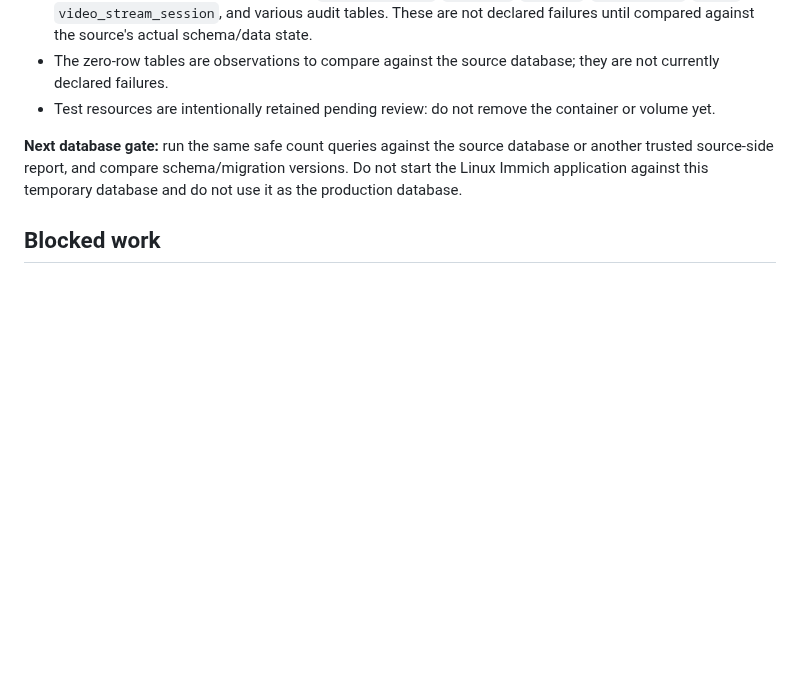
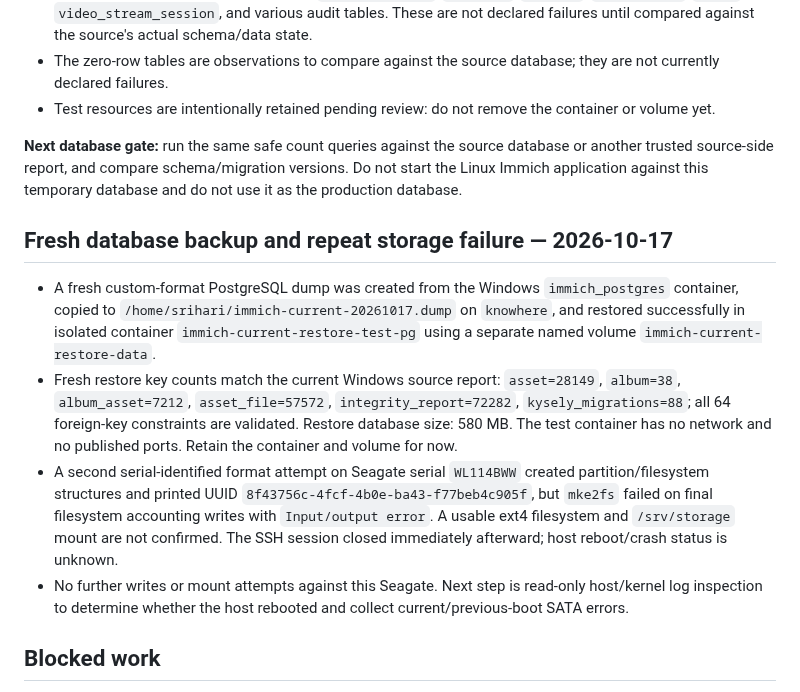
Before and after one commit to ntsrihari/knowhere-homelab-archive, a Markdown page: docs/migration-status.md, the part around the change. GitHub-like rendering; blank space fills up the shorter version.

Commit message:
Record current Immich restore and repeat storage failure

```diff
--- a/docs/migration-status.md
+++ b/docs/migration-status.md
@@ -37,6 +37,13 @@
 
 **Next database gate:** run the same safe count queries against the source database or another trusted source-side report, and compare schema/migration versions. Do not start the Linux Immich application against this temporary database and do not use it as the production database.
 
+## Fresh database backup and repeat storage failure — 2026-10-17
+
+- A fresh custom-format PostgreSQL dump was created from the Windows `immich_postgres` container, copied to `/home/srihari/immich-current-20261017.dump` on `knowhere`, and restored successfully in isolated container `immich-current-restore-test-pg` using a separate named volume `immich-current-restore-data`.
+- Fresh restore key counts match the current Windows source report: `asset=28149`, `album=38`, `album_asset=7212`, `asset_file=57572`, `integrity_report=72282`, `kysely_migrations=88`; all 64 foreign-key constraints are validated. Restore database size: 580 MB. The test container has no network and no published ports. Retain the container and volume for now.
+- A second serial-identified format attempt on Seagate serial `WL114BWW` created partition/filesystem structures and printed UUID `8f43756c-4fcf-4b0e-ba43-f77beb4c905f`, but `mke2fs` failed on final filesystem accounting writes with `Input/output error`. A usable ext4 filesystem and `/srv/storage` mount are not confirmed. The SSH session closed immediately afterward; host reboot/crash status is unknown.
+- No further writes or mount attempts against this Seagate. Next step is read-only host/kernel log inspection to determine whether the host rebooted and collect current/previous-boot SATA errors.
+
 ## Blocked work
 
 - Diagnose the SATA command/link failure and determine whether the cause is drive, connection/power, controller/port or software interaction.
```
